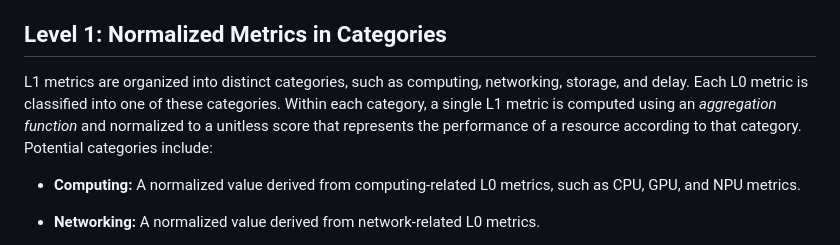
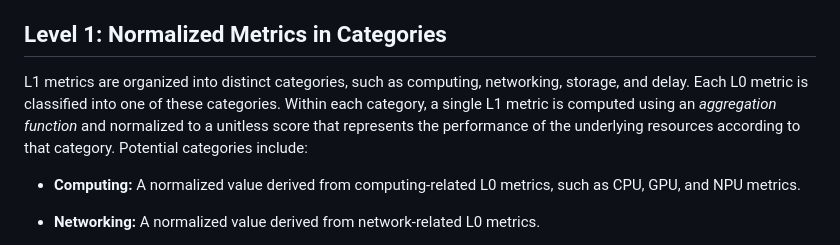
Before and after one commit to VMatrix1900/draft-cats-metric-definition, a Markdown page: draft-ysl-cats-metric-definition.md, the part around the change. Rendered like a GitHub page.

Commit message:
Text improvement

```diff
--- a/draft-ysl-cats-metric-definition.md
+++ b/draft-ysl-cats-metric-definition.md
@@ -115,7 +115,7 @@ Regarding network-related information, the IPPM WG has defined various types of
 
 ## Level 1: Normalized Metrics in Categories
 
-L1 metrics are organized into distinct categories, such as computing, networking, storage, and delay. Each L0 metric is classified into one of these categories. Within each category, a single L1 metric is computed using an *aggregation function* and normalized to a unitless score that represents the performance of a resource according to that category. Potential categories include:
+L1 metrics are organized into distinct categories, such as computing, networking, storage, and delay. Each L0 metric is classified into one of these categories. Within each category, a single L1 metric is computed using an *aggregation function* and normalized to a unitless score that represents the performance of the underlying resources according to that category. Potential categories include:
 
 - **Computing:** A normalized value derived from computing-related L0 metrics, such as CPU, GPU, and NPU metrics.
 
```
